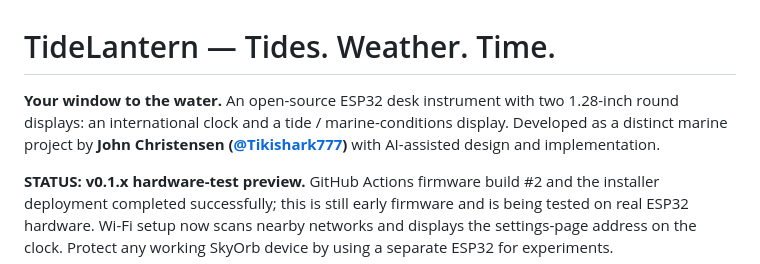
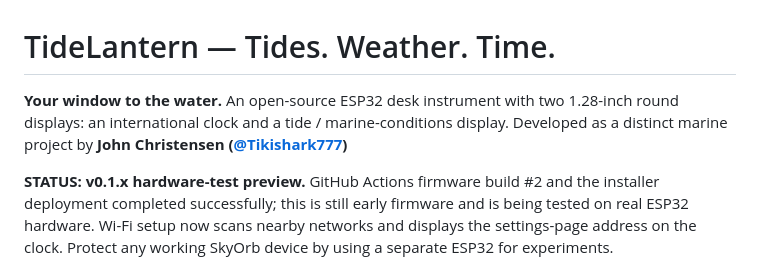
Before and after one commit to Tikishark777/TideLantern, a Markdown page: README.md, the part around the change. Rendered like a GitHub page.

```diff
--- a/README.md
+++ b/README.md
@@ -1,6 +1,6 @@
 # TideLantern — Tides. Weather. Time.
 
-**Your window to the water.** An open-source ESP32 desk instrument with two 1.28-inch round displays: an international clock and a tide / marine-conditions display. Developed as a distinct marine project by **John Christensen ([@Tikishark777](https://github.com/Tikishark777))** with AI-assisted design and implementation.
+**Your window to the water.** An open-source ESP32 desk instrument with two 1.28-inch round displays: an international clock and a tide / marine-conditions display. Developed as a distinct marine project by **John Christensen ([@Tikishark777](https://github.com/Tikishark777))**
 
 **STATUS: v0.1.x hardware-test preview.** GitHub Actions firmware build #2 and the installer deployment completed successfully; this is still early firmware and is being tested on real ESP32 hardware. Wi-Fi setup now scans nearby networks and displays the settings-page address on the clock. Protect any working SkyOrb device by using a separate ESP32 for experiments.
 
```
